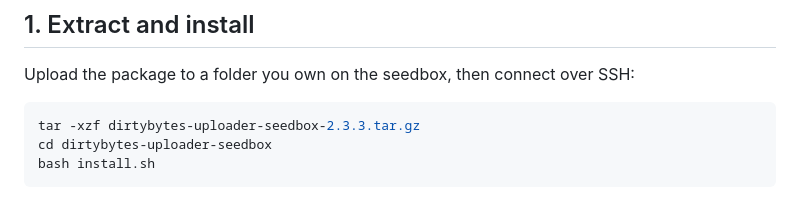
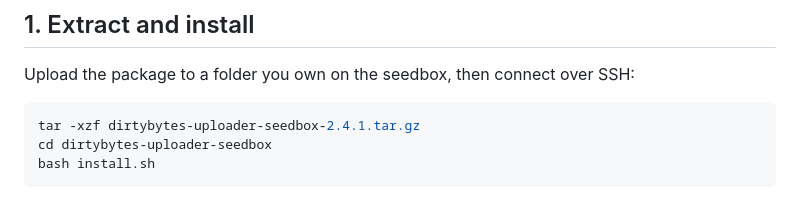
Before and after one commit to DigiCore404/dirtybytes-uploader, a Markdown page: SEEDBOX-INSTALL.md, the part around the change. GitHub-like rendering.

````diff
--- a/SEEDBOX-INSTALL.md
+++ b/SEEDBOX-INSTALL.md
@@ -8,7 +8,7 @@ Based on the existing DirtyBytes/DC Uploader backend; attribution remains in the
 Upload the package to a folder you own on the seedbox, then connect over SSH:
 
 ```bash
-tar -xzf dirtybytes-uploader-seedbox-2.3.3.tar.gz
+tar -xzf dirtybytes-uploader-seedbox-2.4.1.tar.gz
 cd dirtybytes-uploader-seedbox
 bash install.sh
 ```
````
Also changed, not shown: README-docker.md (+7 -7 lines), README.md (+8 -9 lines).
